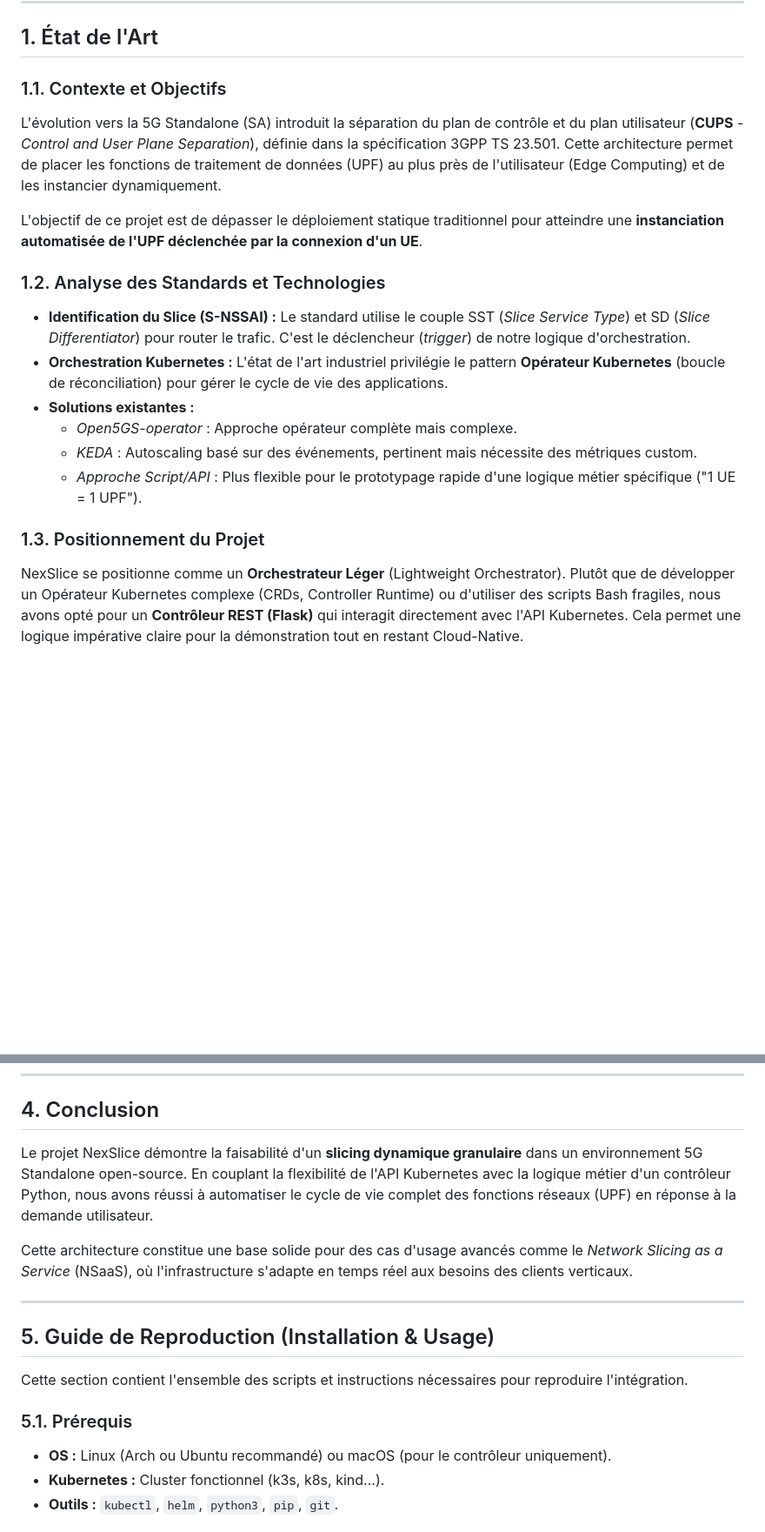
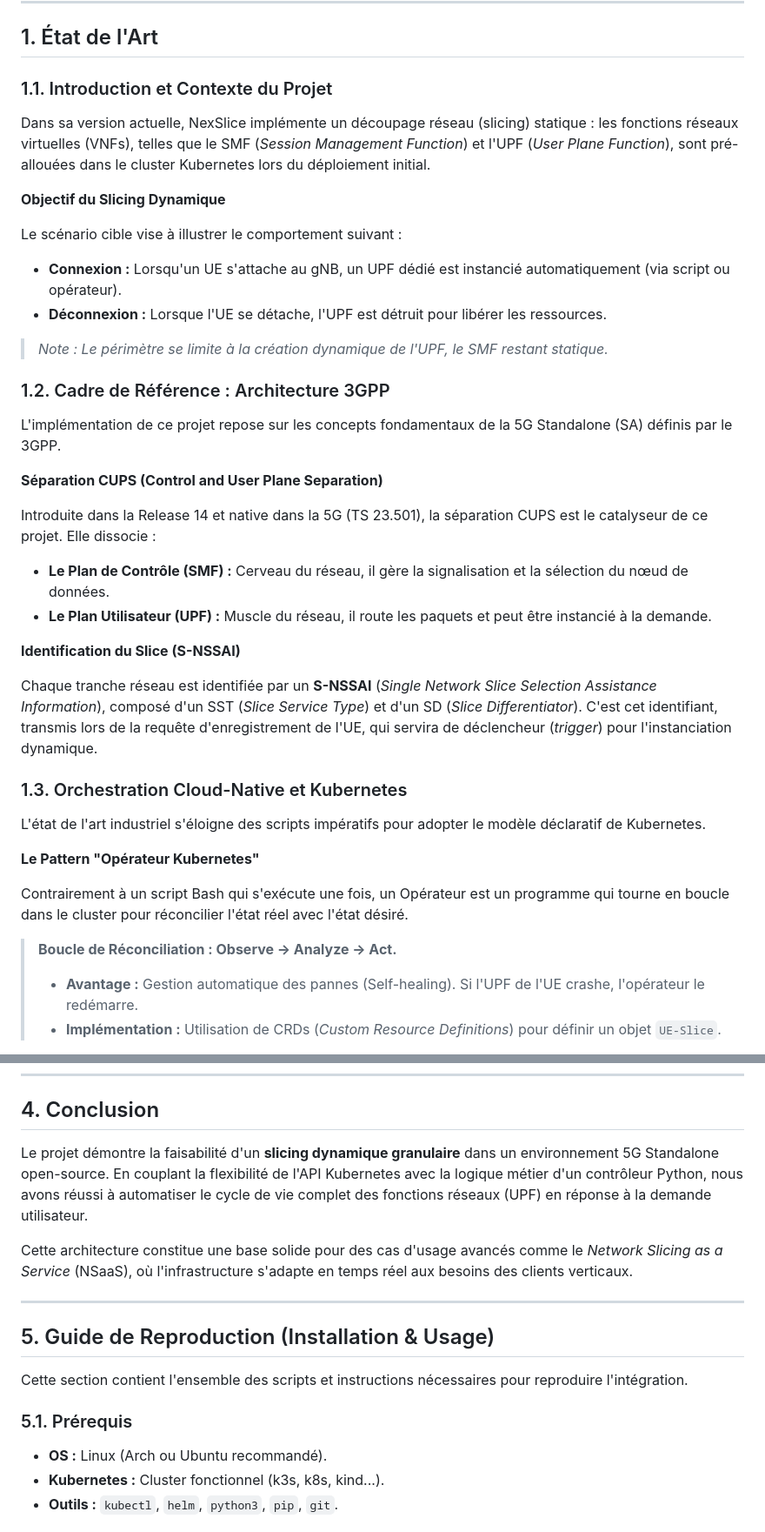
Before and after one commit to godisopensource/dynamic-slicing, a Markdown page: README.md, 2 parts joined by grey strips. Shown: that part at 87% size. Drawn GitHub-style; blank space fills up the shorter version.

Commit message:
feat: Update README to enhance project context and clarify dynamic slicing objectives

```diff
--- a/README.md
+++ b/README.md
@@ -7,18 +7,41 @@
 
 ## 1. État de l'Art
 
-### 1.1. Contexte et Objectifs
-L'évolution vers la 5G Standalone (SA) introduit la séparation du plan de contrôle et du plan utilisateur (**CUPS** - *Control and User Plane Separation*), définie dans la spécification 3GPP TS 23.501. Cette architecture permet de placer les fonctions de traitement de données (UPF) au plus près de l'utilisateur (Edge Computing) et de les instancier dynamiquement.
+### 1.1. Introduction et Contexte du Projet
 
-L'objectif de ce projet est de dépasser le déploiement statique traditionnel pour atteindre une **instanciation automatisée de l'UPF déclenchée par la connexion d'un UE**.
+Dans sa version actuelle, NexSlice implémente un découpage réseau (slicing) statique : les fonctions réseaux virtuelles (VNFs), telles que le SMF (*Session Management Function*) et l'UPF (*User Plane Function*), sont pré-allouées dans le cluster Kubernetes lors du déploiement initial.
 
-### 1.2. Analyse des Standards et Technologies
-*   **Identification du Slice (S-NSSAI) :** Le standard utilise le couple SST (*Slice Service Type*) et SD (*Slice Differentiator*) pour router le trafic. C'est le déclencheur (*trigger*) de notre logique d'orchestration.
-*   **Orchestration Kubernetes :** L'état de l'art industriel privilégie le pattern **Opérateur Kubernetes** (boucle de réconciliation) pour gérer le cycle de vie des applications.
-*   **Solutions existantes :**
-    *   *Open5GS-operator* : Approche opérateur complète mais complexe.
-    *   *KEDA* : Autoscaling basé sur des événements, pertinent mais nécessite des métriques custom.
-    *   *Approche Script/API* : Plus flexible pour le prototypage rapide d'une logique métier spécifique ("1 UE = 1 UPF").
+**Objectif du Slicing Dynamique**
 
-### 1.3. Positionnement du Projet
-NexSlice se positionne comme un **Orchestrateur Léger** (Lightweight Orchestrator). Plutôt que de développer un Opérateur Kubernetes complexe (CRDs, Controller Runtime) ou d'utiliser des scripts Bash fragiles, nous avons opté pour un **Contrôleur REST (Flask)** qui interagit directement avec l'API Kubernetes. Cela permet une logique impérative claire pour la démonstration tout en restant Cloud-Native.
+Le scénario cible vise à illustrer le comportement suivant :
+*   **Connexion :** Lorsqu'un UE s'attache au gNB, un UPF dédié est instancié automatiquement (via script ou opérateur).
+*   **Déconnexion :** Lorsque l'UE se détache, l'UPF est détruit pour libérer les ressources.
+
+> *Note : Le périmètre se limite à la création dynamique de l'UPF, le SMF restant statique.*
+
+### 1.2. Cadre de Référence : Architecture 3GPP
+
+L'implémentation de ce projet repose sur les concepts fondamentaux de la 5G Standalone (SA) définis par le 3GPP.
+
+**Séparation CUPS (Control and User Plane Separation)**
+
+Introduite dans la Release 14 et native dans la 5G (TS 23.501), la séparation CUPS est le catalyseur de ce projet. Elle dissocie :
+*   **Le Plan de Contrôle (SMF) :** Cerveau du réseau, il gère la signalisation et la sélection du nœud de données.
+*   **Le Plan Utilisateur (UPF) :** Muscle du réseau, il route les paquets et peut être instancié à la demande.
+
+**Identification du Slice (S-NSSAI)**
+
+Chaque tranche réseau est identifiée par un **S-NSSAI** (*Single Network Slice Selection Assistance Information*), composé d'un SST (*Slice Service Type*) et d'un SD (*Slice Differentiator*). C'est cet identifiant, transmis lors de la requête d'enregistrement de l'UE, qui servira de déclencheur (*trigger*) pour l'instanciation dynamique.
+
+### 1.3. Orchestration Cloud-Native et Kubernetes
+
+L'état de l'art industriel s'éloigne des scripts impératifs pour adopter le modèle déclaratif de Kubernetes.
+
+**Le Pattern "Opérateur Kubernetes"**
+
+Contrairement à un script Bash qui s'exécute une fois, un Opérateur est un programme qui tourne en boucle dans le cluster pour réconcilier l'état réel avec l'état désiré.
+
+> **Boucle de Réconciliation : Observe → Analyze → Act.**
+> *   **Avantage :** Gestion automatique des pannes (Self-healing). Si l'UPF de l'UE crashe, l'opérateur le redémarre.
+> *   **Implémentation :** Utilisation de CRDs (*Custom Resource Definitions*) pour définir un objet `UE-Slice`.
+
@@ -89,7 +127,7 @@ L'intégration Prometheus/Grafana permet de visualiser :
 
 ## 4. Conclusion
 
-Le projet NexSlice démontre la faisabilité d'un **slicing dynamique granulaire** dans un environnement 5G Standalone open-source. En couplant la flexibilité de l'API Kubernetes avec la logique métier d'un contrôleur Python, nous avons réussi à automatiser le cycle de vie complet des fonctions réseaux (UPF) en réponse à la demande utilisateur.
+Le projet démontre la faisabilité d'un **slicing dynamique granulaire** dans un environnement 5G Standalone open-source. En couplant la flexibilité de l'API Kubernetes avec la logique métier d'un contrôleur Python, nous avons réussi à automatiser le cycle de vie complet des fonctions réseaux (UPF) en réponse à la demande utilisateur.
 
 Cette architecture constitue une base solide pour des cas d'usage avancés comme le *Network Slicing as a Service* (NSaaS), où l'infrastructure s'adapte en temps réel aux besoins des clients verticaux.
 
@@ -101,7 +139,7 @@ Cette section contient l'ensemble des scripts et instructions nécessaires pour
 
 ### 5.1. Prérequis
 
-- **OS :** Linux (Arch ou Ubuntu recommandé) ou macOS (pour le contrôleur uniquement).
+- **OS :** Linux (Arch ou Ubuntu recommandé).
 - **Kubernetes :** Cluster fonctionnel (k3s, k8s, kind...).
 - **Outils :** `kubectl`, `helm`, `python3`, `pip`, `git`.
 
```
Also changed, not shown: other parts of README.md (+18 -29 lines).
